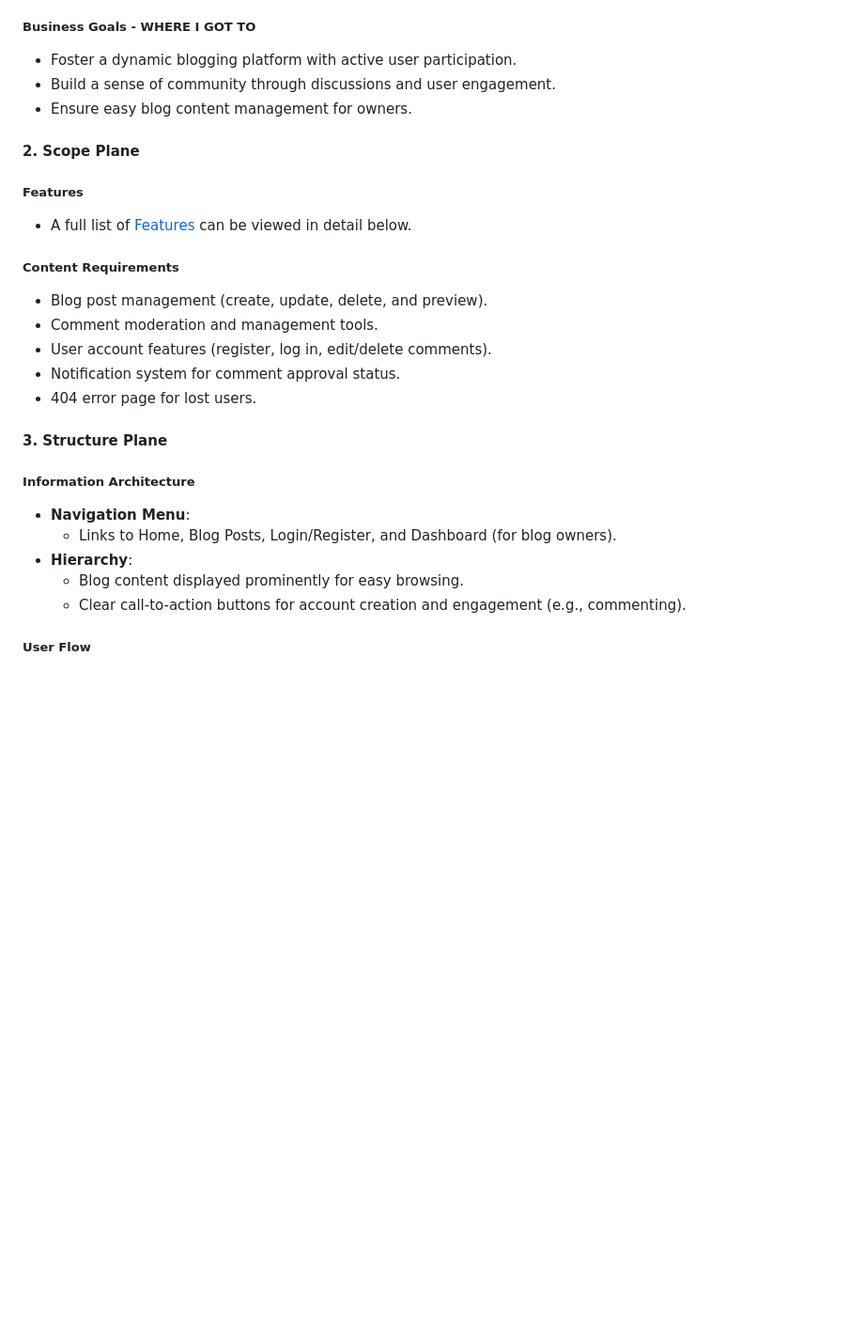
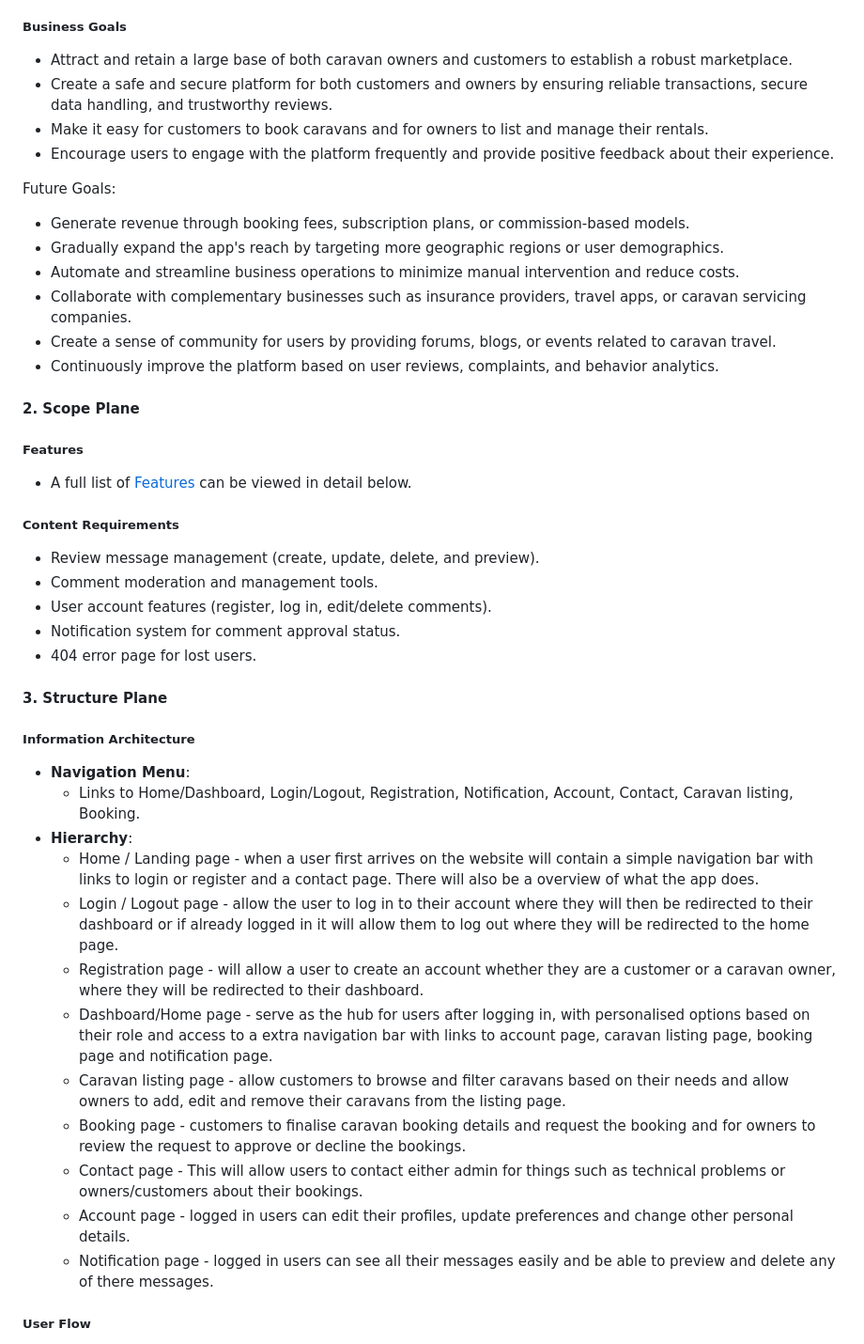
Before and after one commit to AshLaw96/Nomad-Nation, a Markdown page: README.md, the part around the change. Shown: that part at 94% size. Rendered like a GitHub page; blank space fills up the shorter version.

Commit message:
Add content to business goals & structure plane in readme

```diff
--- a/README.md
+++ b/README.md
@@ -37,17 +37,26 @@ source: [Nomad-Nation amiresponsive](https://ui.dev/amiresponsive?url=https://no
 - Owners need the ability to review customer profiles to assess booking requests and approve or decline them, reducing the risk of disputes or other issues.
 - All users require a seamless and reliable experience, including a clean and responsive interface that works across all devices, fast loading times, and minimal technical issues. They also need reliable identity verification, secure data handling, privacy protections, and access to responsive customer support for resolving issues, disputes, or refunds.
 
-##### Business Goals - WHERE I GOT TO
-- Foster a dynamic blogging platform with active user participation.
-- Build a sense of community through discussions and user engagement.
-- Ensure easy blog content management for owners.
+##### Business Goals
+- Attract and retain a large base of both caravan owners and customers to establish a robust marketplace.
+- Create a safe and secure platform for both customers and owners by ensuring reliable transactions, secure data handling, and trustworthy reviews.
+- Make it easy for customers to book caravans and for owners to list and manage their rentals.
+- Encourage users to engage with the platform frequently and provide positive feedback about their experience.
+
+Future Goals:
+- Generate revenue through booking fees, subscription plans, or commission-based models.
+- Gradually expand the app's reach by targeting more geographic regions or user demographics.
+- Automate and streamline business operations to minimize manual intervention and reduce costs.
+- Collaborate with complementary businesses such as insurance providers, travel apps, or caravan servicing companies.
+- Create a sense of community for users by providing forums, blogs, or events related to caravan travel.
+- Continuously improve the platform based on user reviews, complaints, and behavior analytics.
 
 #### 2. Scope Plane
 ##### Features
 - A full list of [Features](#features) can be viewed in detail below.
 
 ##### Content Requirements
-- Blog post management (create, update, delete, and preview).
+- Review message management (create, update, delete, and preview).
 - Comment moderation and management tools.
 - User account features (register, log in, edit/delete comments).
 - Notification system for comment approval status.
@@ -56,10 +65,17 @@ source: [Nomad-Nation amiresponsive](https://ui.dev/amiresponsive?url=https://no
 #### 3. Structure Plane
 ##### Information Architecture
 - **Navigation Menu**:
-  - Links to Home, Blog Posts, Login/Register, and Dashboard (for blog owners).
+  - Links to Home/Dashboard, Login/Logout, Registration, Notification, Account, Contact, Caravan listing, Booking.
 - **Hierarchy**:
-  - Blog content displayed prominently for easy browsing.
-  - Clear call-to-action buttons for account creation and engagement (e.g., commenting).
+  - Home / Landing page - when a user first arrives on the website will contain a simple navigation bar with links to login or register and a contact page. There will also be a overview of what the app does.
+  - Login / Logout page - allow the user to log in to their account where they will then be redirected to their dashboard or if already logged in it will allow them to log out where they will be redirected to the home page.
+  - Registration page - will allow a user to create an account whether they are a customer or a caravan owner, where they will be redirected to their dashboard.
+  - Dashboard/Home page - serve as the hub for users after logging in, with personalised options based on their role and access to a extra navigation bar with links to account page, caravan listing page, booking page and notification page.
+  - Caravan listing page - allow customers to browse and filter caravans based on their needs and allow owners to add, edit and remove their caravans from the listing page.
+  - Booking page - customers to finalise caravan booking details and request the booking and for owners to review the request to approve or decline the bookings.
+  - Contact page - This will allow users to contact either admin for things such as technical problems or owners/customers about their bookings.
+  - Account page - logged in users can edit their profiles, update preferences and change other personal details.
+  - Notification page - logged in users can see all their messages easily and be able to preview and delete any of there messages.
 
 ##### User Flow
 1. Guest users browse blog content → read posts and see commenter names.
```
